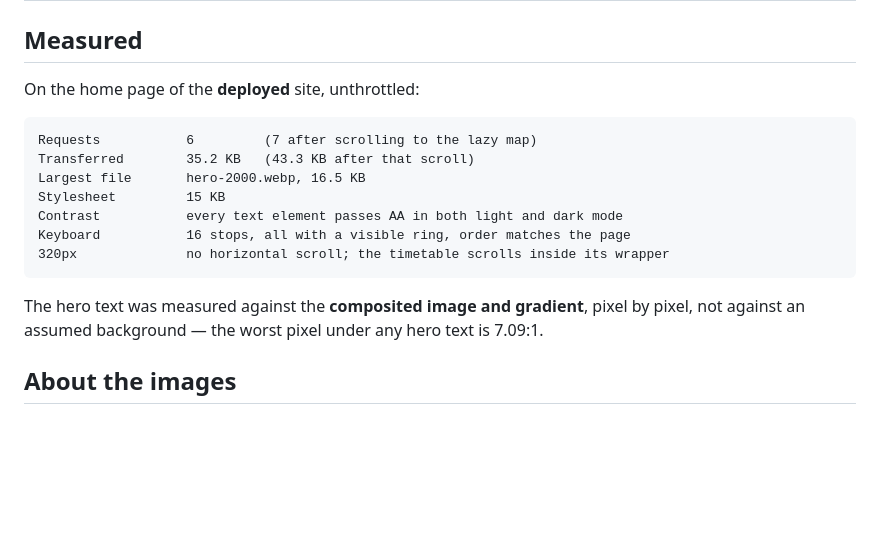
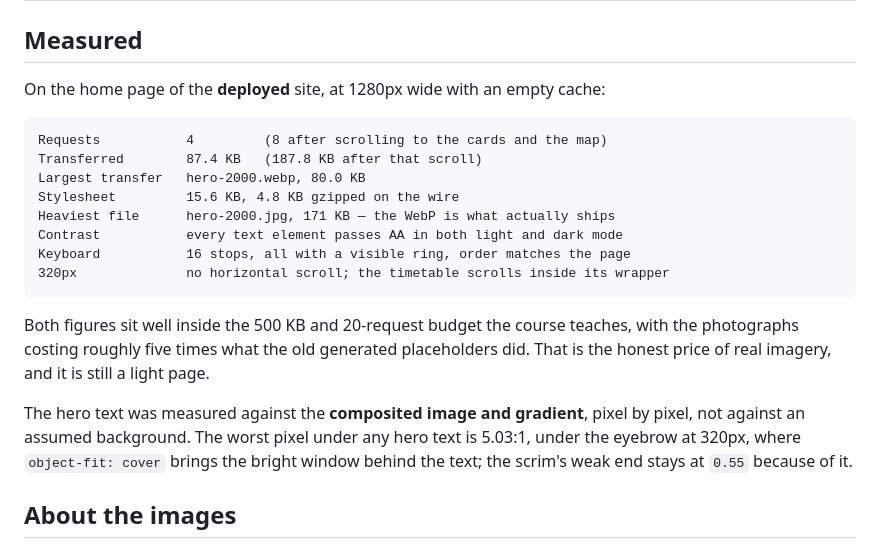
Before and after one commit to RizTech-Academy/web-ui-foundation, a Markdown page: README.md, the part around the change. GitHub-like rendering; blank space fills up the shorter version.

Commit message:
README: the measurements taken from the deployed site after the photo swap
The home page now transfers 87.4 KB over 4 requests, and 187.8 KB over 8 once
the cards and the map have scrolled in. Both are comfortably inside the 500 KB
and 20-request budget, though the photographs cost about five times what the
generated placeholders did.

The worst hero text contrast over the composited photograph and scrim is now
5.03:1 rather than 7.09:1.

````diff
--- a/README.md
+++ b/README.md
@@ -64,21 +64,28 @@ a header drift apart. Edit the Python, not the four HTML files.
 
 ## Measured
 
-On the home page of the **deployed** site, unthrottled:
+On the home page of the **deployed** site, at 1280px wide with an empty cache:
 
 ```
-Requests           6         (7 after scrolling to the lazy map)
-Transferred        35.2 KB   (43.3 KB after that scroll)
-Largest file       hero-2000.webp, 16.5 KB
-Stylesheet         15 KB
+Requests           4         (8 after scrolling to the cards and the map)
+Transferred        87.4 KB   (187.8 KB after that scroll)
+Largest transfer   hero-2000.webp, 80.0 KB
+Stylesheet         15.6 KB, 4.8 KB gzipped on the wire
+Heaviest file      hero-2000.jpg, 171 KB — the WebP is what actually ships
 Contrast           every text element passes AA in both light and dark mode
 Keyboard           16 stops, all with a visible ring, order matches the page
 320px              no horizontal scroll; the timetable scrolls inside its wrapper
 ```
 
+Both figures sit well inside the 500 KB and 20-request budget the course teaches,
+with the photographs costing roughly five times what the old generated
+placeholders did. That is the honest price of real imagery, and it is still a
+light page.
+
 The hero text was measured against the **composited image and gradient**, pixel by
-pixel, not against an assumed background — the worst pixel under any hero text is
-7.09:1.
+pixel, not against an assumed background. The worst pixel under any hero text is
+5.03:1, under the eyebrow at 320px, where `object-fit: cover` brings the bright
+window behind the text; the scrim's weak end stays at `0.55` because of it.
 
 ## About the images
 
````
